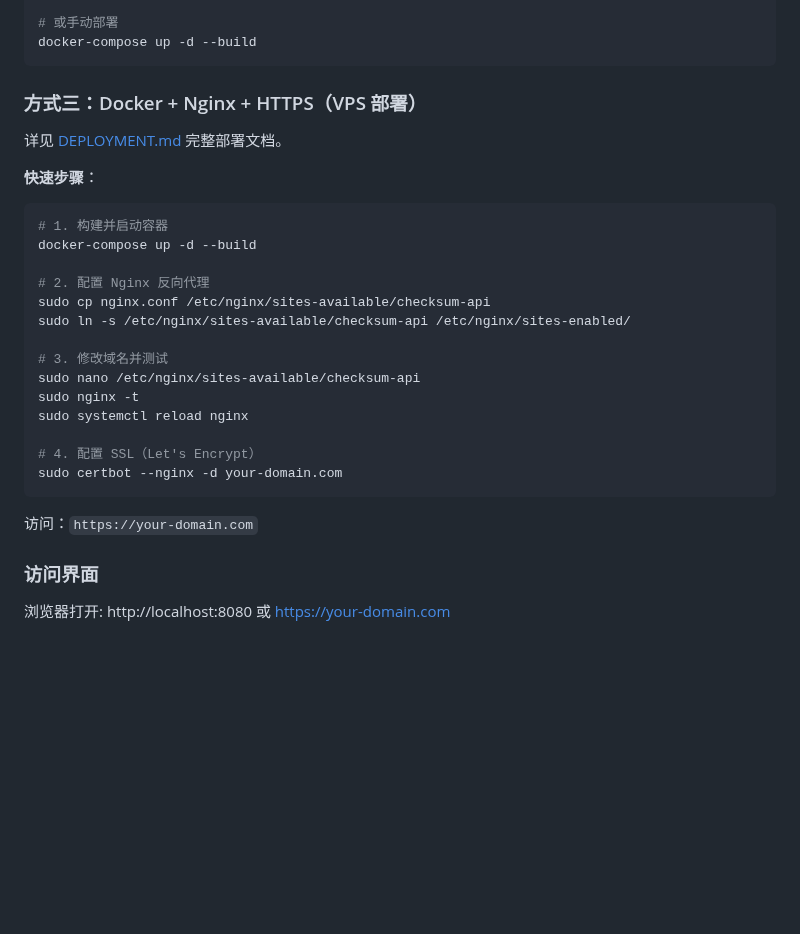
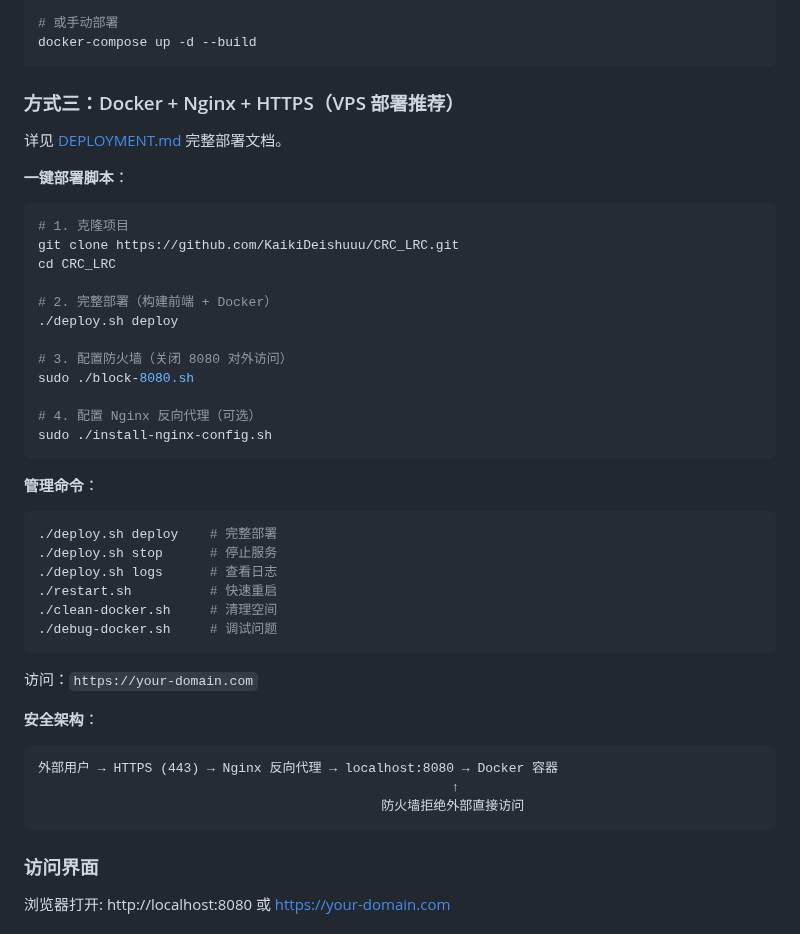
Before and after one commit to KaikiDeishuuu/CRC_LRC, a Markdown page: README.md, the part around the change. Rendered like a GitHub page; blank space fills up the shorter version.

Commit message:
docs: update deployment and security documentation

````diff
--- a/README.md
+++ b/README.md
@@ -49,30 +49,47 @@ go run .
 docker-compose up -d --build
 ```
 
-### 方式三：Docker + Nginx + HTTPS（VPS 部署）
+### 方式三：Docker + Nginx + HTTPS（VPS 部署推荐）
 
 详见 [DEPLOYMENT.md](./DEPLOYMENT.md) 完整部署文档。
 
-**快速步骤**：
+**一键部署脚本**：
 
 ```bash
-# 1. 构建并启动容器
-docker-compose up -d --build
+# 1. 克隆项目
+git clone https://github.com/KaikiDeishuuu/CRC_LRC.git
+cd CRC_LRC
 
-# 2. 配置 Nginx 反向代理
-sudo cp nginx.conf /etc/nginx/sites-available/checksum-api
-sudo ln -s /etc/nginx/sites-available/checksum-api /etc/nginx/sites-enabled/
+# 2. 完整部署（构建前端 + Docker）
+./deploy.sh deploy
 
-# 3. 修改域名并测试
-sudo nano /etc/nginx/sites-available/checksum-api
-sudo nginx -t
-sudo systemctl reload nginx
+# 3. 配置防火墙（关闭 8080 对外访问）
+sudo ./block-8080.sh
 
-# 4. 配置 SSL（Let's Encrypt）
-sudo certbot --nginx -d your-domain.com
+# 4. 配置 Nginx 反向代理（可选）
+sudo ./install-nginx-config.sh
+```
+
+**管理命令**：
+
+```bash
+./deploy.sh deploy    # 完整部署
+./deploy.sh stop      # 停止服务
+./deploy.sh logs      # 查看日志
+./restart.sh          # 快速重启
+./clean-docker.sh     # 清理空间
+./debug-docker.sh     # 调试问题
 ```
 
 访问：`https://your-domain.com`
+
+**安全架构**：
+
+```
+外部用户 → HTTPS (443) → Nginx 反向代理 → localhost:8080 → Docker 容器
+                                                     ↑
+                                            防火墙拒绝外部直接访问
+```
 
 ### 访问界面
 
````
Also changed, not shown: DEPLOYMENT.md (+135 -18 lines), SECURITY.md (added, +447 -0 lines).
